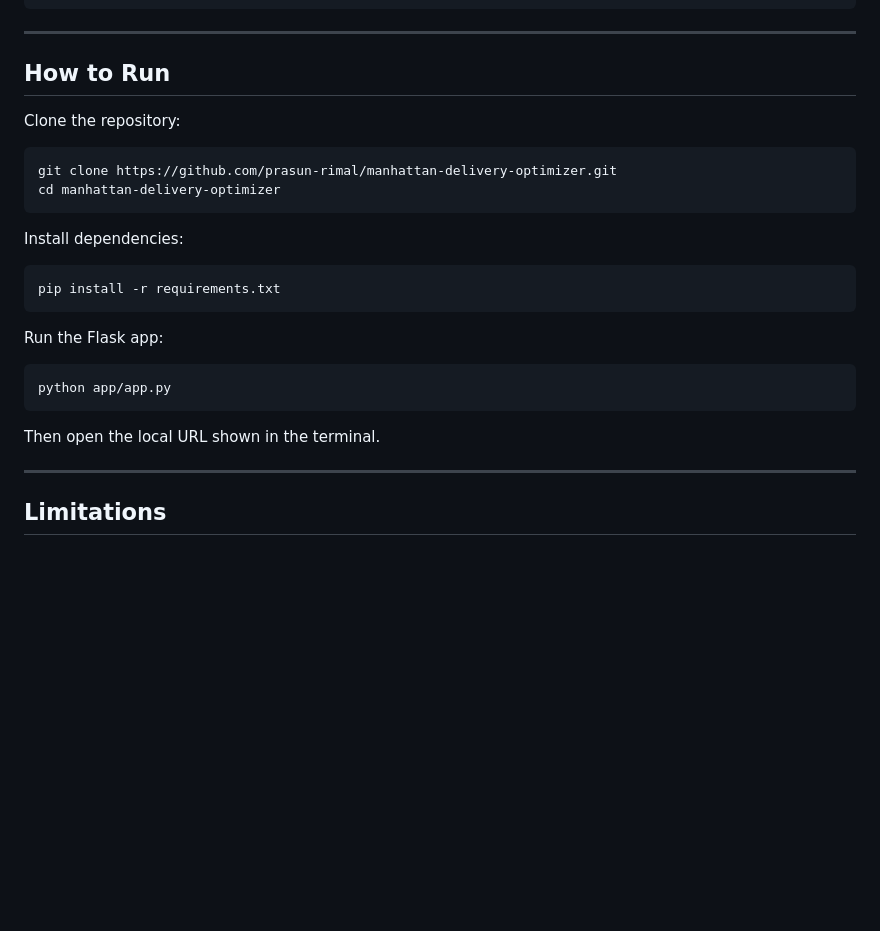
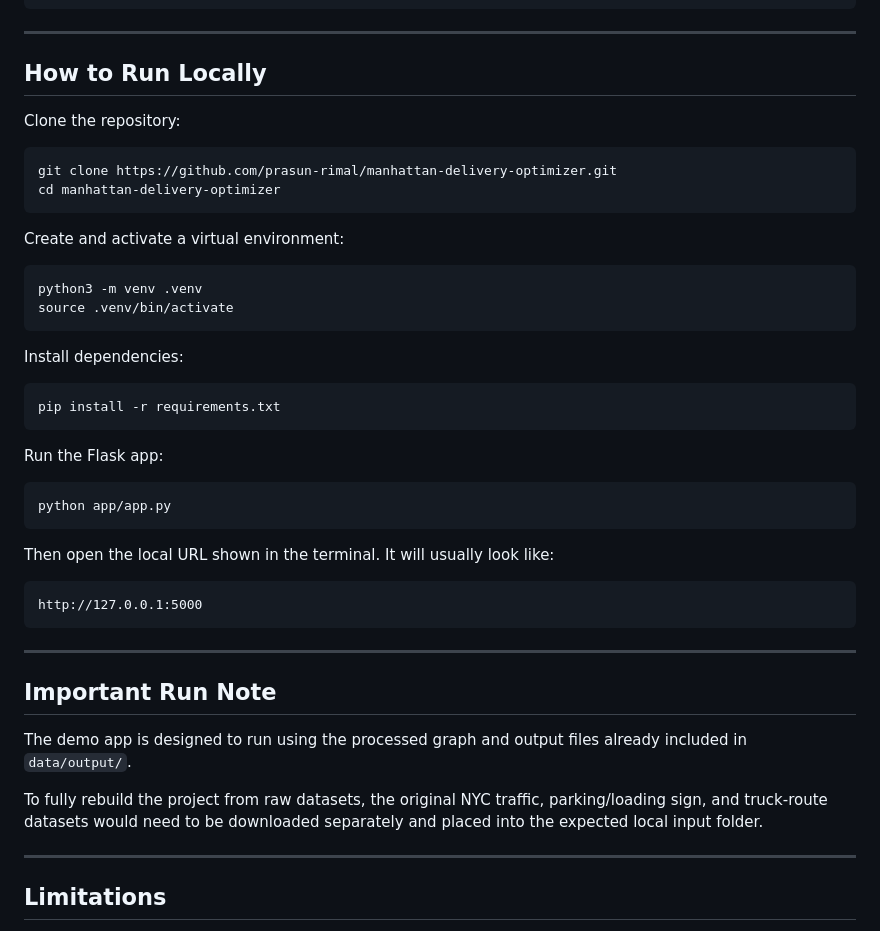
Before and after one commit to prasun-rimal/manhattan-delivery-optimizer, a Markdown page: README.md, the part around one of its changes. Rendered like a GitHub page; blank space fills up the shorter version.

````diff
--- a/README.md
+++ b/README.md
@@ -160,13 +182,20 @@ manhattan-delivery-optimizer/
 
 ---
 
-## How to Run
+## How to Run Locally
 
 Clone the repository:
 
 ```bash
 git clone https://github.com/prasun-rimal/manhattan-delivery-optimizer.git
 cd manhattan-delivery-optimizer
+```
+
+Create and activate a virtual environment:
+
+```bash
+python3 -m venv .venv
+source .venv/bin/activate
 ```
 
 Install dependencies:
@@ -181,7 +210,19 @@ Run the Flask app:
 python app/app.py
 ```
 
-Then open the local URL shown in the terminal.
+Then open the local URL shown in the terminal. It will usually look like:
+
+```text
+http://127.0.0.1:5000
+```
+
+---
+
+## Important Run Note
+
+The demo app is designed to run using the processed graph and output files already included in `data/output/`.
+
+To fully rebuild the project from raw datasets, the original NYC traffic, parking/loading sign, and truck-route datasets would need to be downloaded separately and placed into the expected local input folder.
 
 ---
 
````
Also changed, not shown: other parts of README.md (+30 -8 lines).
